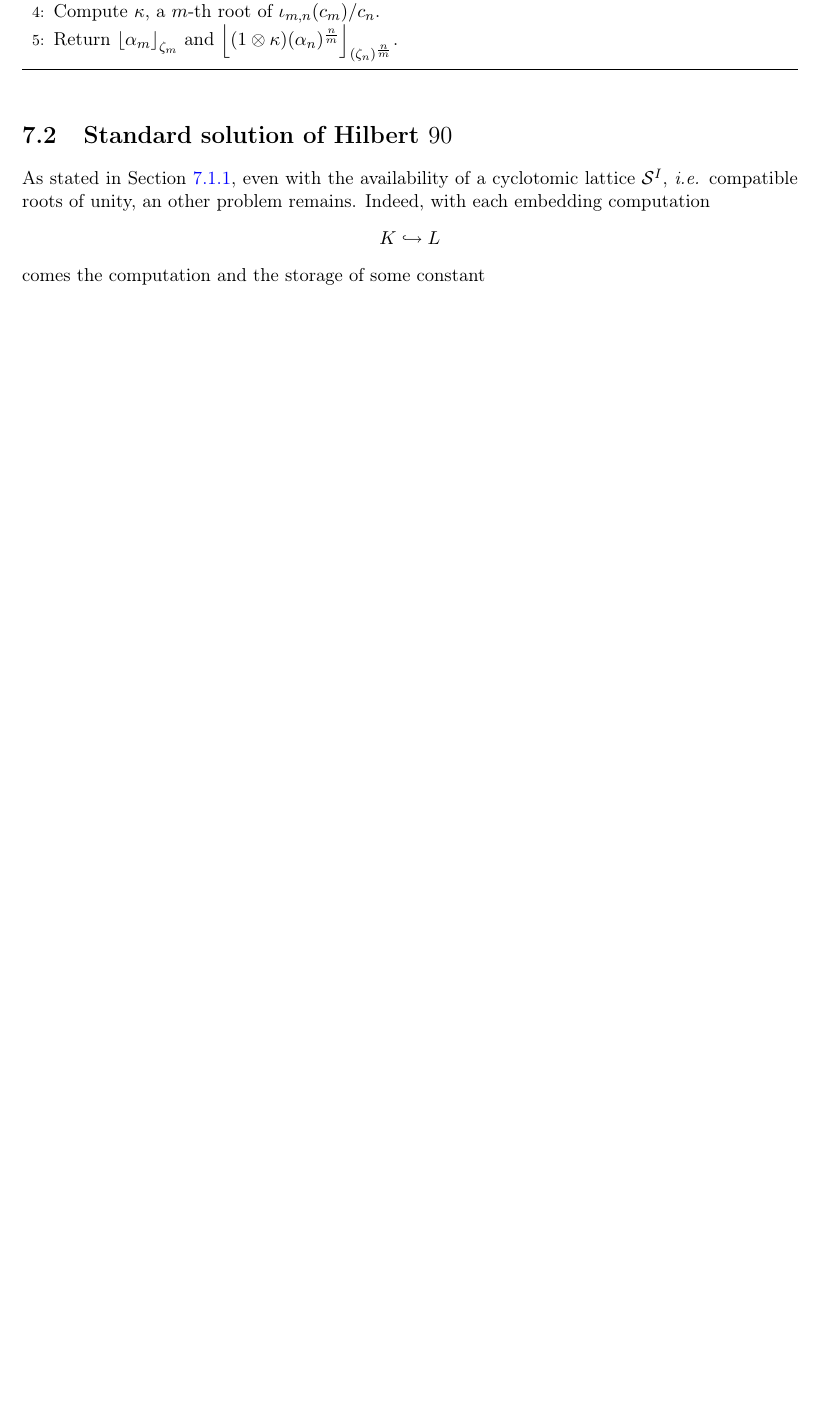
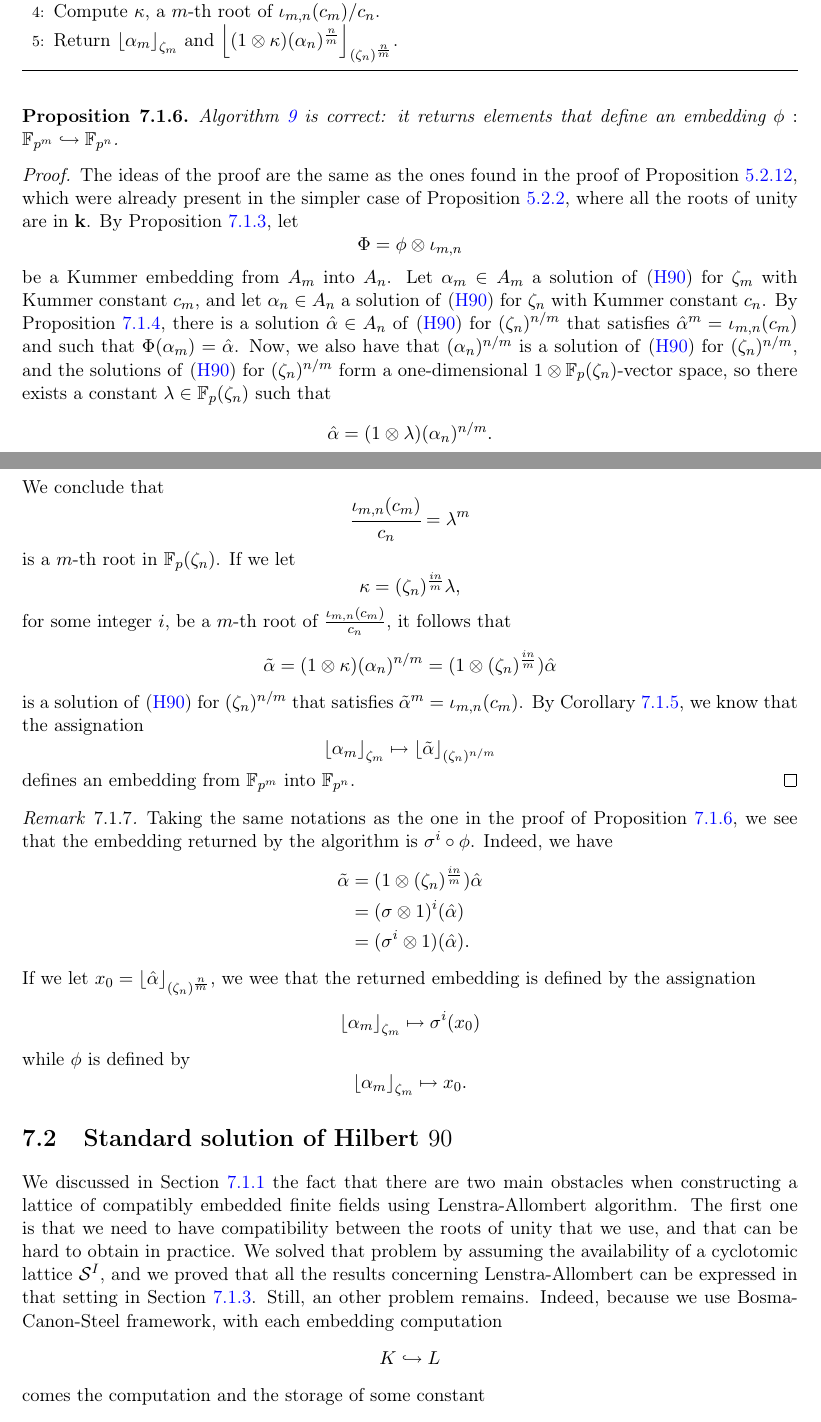
Before and after one commit to erou/thesis, a LaTeX thesis (thesis.tex, which reads standard.tex): part of page 96 of 99 before the commit and two parts of pages 96 and 97 of 100 after it, the two joined at a grey line, cut so that both start at the same text, the shorter picture padded with empty space. Compiled offline with pdfLaTeX.

Commit message:
end with kummer embeddings

```diff
--- a/standard.tex
+++ b/standard.tex
@@ -589,13 +592,88 @@ algorithm of Allombert.
   $\first{(1\otimes\kappa)(\alpha_n)^{\frac{n}{m}}}{(\zeta_n)^{\frac{n}{m}}}$.
   \end{algorithmic}
 \end{algorithm}
-
+\begin{prop}
+  \label{prop:allombert-works}
+  Algorithm~\ref{algo:allombert} is correct: it returns elements that define an
+  embedding $\phi:\mathbb{F}_{p^{m}}\emb\mathbb{F}_{p^{n}}$.
+\end{prop}
+\begin{proof}
+  The ideas of the proof are the same as the ones found in the proof of
+  Proposition~\ref{prop:lenstra-allombert-algorithm}, which were already present
+  in the simpler case of Proposition~\ref{prop:allombert-simple}, where all the
+  roots of unity are in $\K$. By
+  Proposition~\ref{prop:correspondence-embeddings}, let
+  \[
+    \Phi=\phi\otimes\iota_{m, n}
+  \]
+  be a Kummer embedding from $A_m$ into $A_n$. Let $\alpha_m\in A_m$ a solution
+  of~\eqref{eq:h90-kummer} for $\zeta_m$ with Kummer constant $c_m$, and let
+  $\alpha_n\in A_n$ a solution of~\eqref{eq:h90-kummer} for $\zeta_n$ with
+  Kummer constant $c_n$. By
+  Proposition~\ref{prop:correspondence-solutions}, there is a solution $\hat\alpha\in
+  A_n$ of~\eqref{eq:h90-kummer} for $(\zeta_n)^{n/m}$ that satisfies
+  $\hat{\alpha}^m=\iota_{m, n}(c_m)$ and such that $\Phi(\alpha_m)=\hat\alpha$.
+  Now, we also have that $(\alpha_n)^{n/m}$ is a solution
+  of~\eqref{eq:h90-kummer} for $(\zeta_n)^{n/m}$, and the solutions
+  of~\eqref{eq:h90-kummer} for $(\zeta_n)^{n/m}$ form a one-dimensional
+  $1\otimes\mathbb{F}_{p}(\zeta_n)$-vector space, so there exists a constant
+  $\lambda\in\mathbb{F}_{p}(\zeta_n)$ such that
+  \[
+    \hat\alpha = (1\otimes\lambda)(\alpha_n)^{n/m}.
+  \]
+  We conclude that
+  \[
+    \cfrac{\iota_{m, n}(c_m)}{c_n} = \lambda^m
+  \]
+  is a $m$-th root in $\mathbb{F}_{p}(\zeta_n)$. If we let
+  \[
+    \kappa = (\zeta_n)^{\frac{in}{m}}\lambda,
+  \]
+  for some integer $i$, be a $m$-th root of $\frac{\iota_{m, n}(c_m)}{c_n}$, it
+  follows that
+  \[
+    \tilde\alpha = (1\otimes\kappa)(\alpha_n)^{n/m} =
+    (1\otimes(\zeta_n)^{\frac{in}{m}})\hat\alpha
+  \]
+  is a solution of~\eqref{eq:h90-kummer} for $(\zeta_n)^{n/m}$ that satisfies
+  $\tilde\alpha^m = \iota_{m,n}(c_m)$. By
+  Corollary~\ref{cor:link-h90-embedding}, we know that the assignation
+  \[
+    \first{\alpha_m}{\zeta_m}\mapsto\first{\tilde\alpha}{(\zeta_n)^{n/m}}
+  \]
+  defines an embedding from $\mathbb{F}_{p^m}$ into $\mathbb{F}_{p^{n}}$.
+\end{proof}
+\begin{rem}
+  Taking the same notations as the one in the proof of
+  Proposition~\ref{prop:allombert-works}, we see that the embedding returned by
+  the algorithm is $\sigma^i\circ\phi$. Indeed, we have
+  \begin{align*}
+    \tilde\alpha &= (1\otimes(\zeta_n)^{\frac{in}{m}})\hat\alpha\\
+    &= (\sigma\otimes1)^i(\hat\alpha)\\
+    &= (\sigma^i\otimes1)(\hat\alpha).
+  \end{align*}
+  If we let $x_0=\first{\hat\alpha}{(\zeta_n)^{\frac{n}{m}}}$, we wee that the
+  returned embedding is defined by the assignation
+  \[
+    \first{\alpha_m}{\zeta_m}\mapsto\sigma^i(x_0)
+  \]
+  while $\phi$ is defined by
+  \[
+    \first{\alpha_m}{\zeta_m}\mapsto x_0.
+  \]
+\end{rem}
 \section{Standard solution of Hilbert $90$}
 \label{sec:standard-solution}
 
-As stated in Section~\ref{sec:iso-to-emb}, even with the availability of a
-cyclotomic lattice $\mathcal S^I$, \ie compatible roots of unity, an other
-problem remains. Indeed, with each embedding computation
+We discussed in Section~\ref{sec:iso-to-emb} the fact that there are two main
+obstacles when constructing a lattice of compatibly embedded finite fields using
+Lenstra-Allombert algorithm. The first one is that we need to have compatibility
+between the roots of unity that we use, and that can be hard to obtain in
+practice. We solved that problem by assuming the availability of a
+cyclotomic lattice $\mathcal S^I$, and we proved that all the results concerning
+Lenstra-Allombert can be expressed in that setting in
+Section~\ref{sec:kummer-embeddings}. Still, an other problem remains. Indeed,
+because we use Bosma-Canon-Steel framework, with each embedding computation
 \[
   K\emb L
 \]
```
Also changed, not shown: standard.tex (3 more changed lines).
